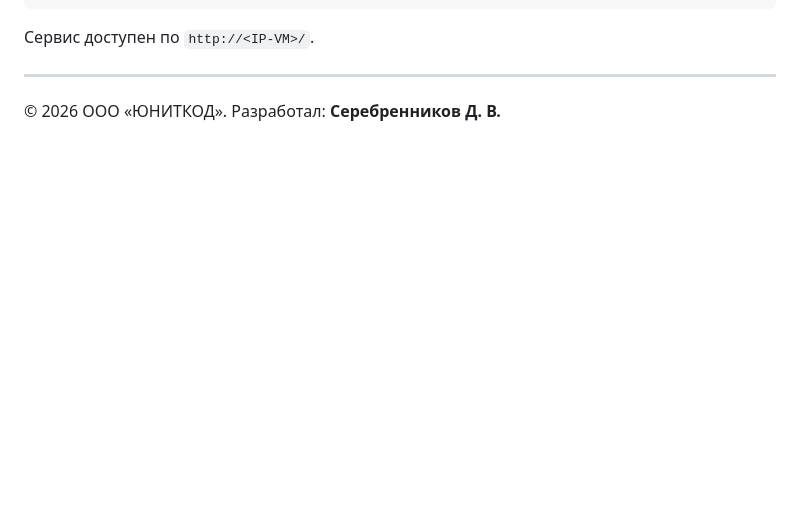
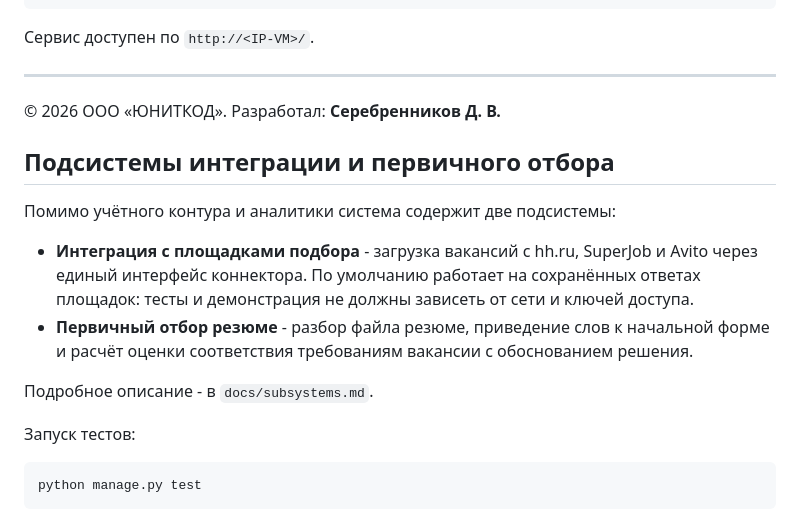
Before and after one commit to SerebrennikovDV/recruiting-hr, a Markdown page: README.md, the part around the change. Rendered like a GitHub page; blank space fills up the shorter version.

Commit message:
docs(readme): раздел о подсистемах интеграции и отбора резюме

````diff
--- a/README.md
+++ b/README.md
@@ -114,3 +114,23 @@ docker compose exec web python manage.py seed_demo
 ---
 
 © 2026 ООО «ЮНИТКОД». Разработал: **Серебренников Д. В.**
+
+## Подсистемы интеграции и первичного отбора
+
+Помимо учётного контура и аналитики система содержит две подсистемы:
+
+- **Интеграция с площадками подбора** - загрузка вакансий с hh.ru,
+  SuperJob и Avito через единый интерфейс коннектора. По умолчанию
+  работает на сохранённых ответах площадок: тесты и демонстрация не
+  должны зависеть от сети и ключей доступа.
+- **Первичный отбор резюме** - разбор файла резюме, приведение слов
+  к начальной форме и расчёт оценки соответствия требованиям вакансии
+  с обоснованием решения.
+
+Подробное описание - в `docs/subsystems.md`.
+
+Запуск тестов:
+
+```bash
+python manage.py test
+```
````
